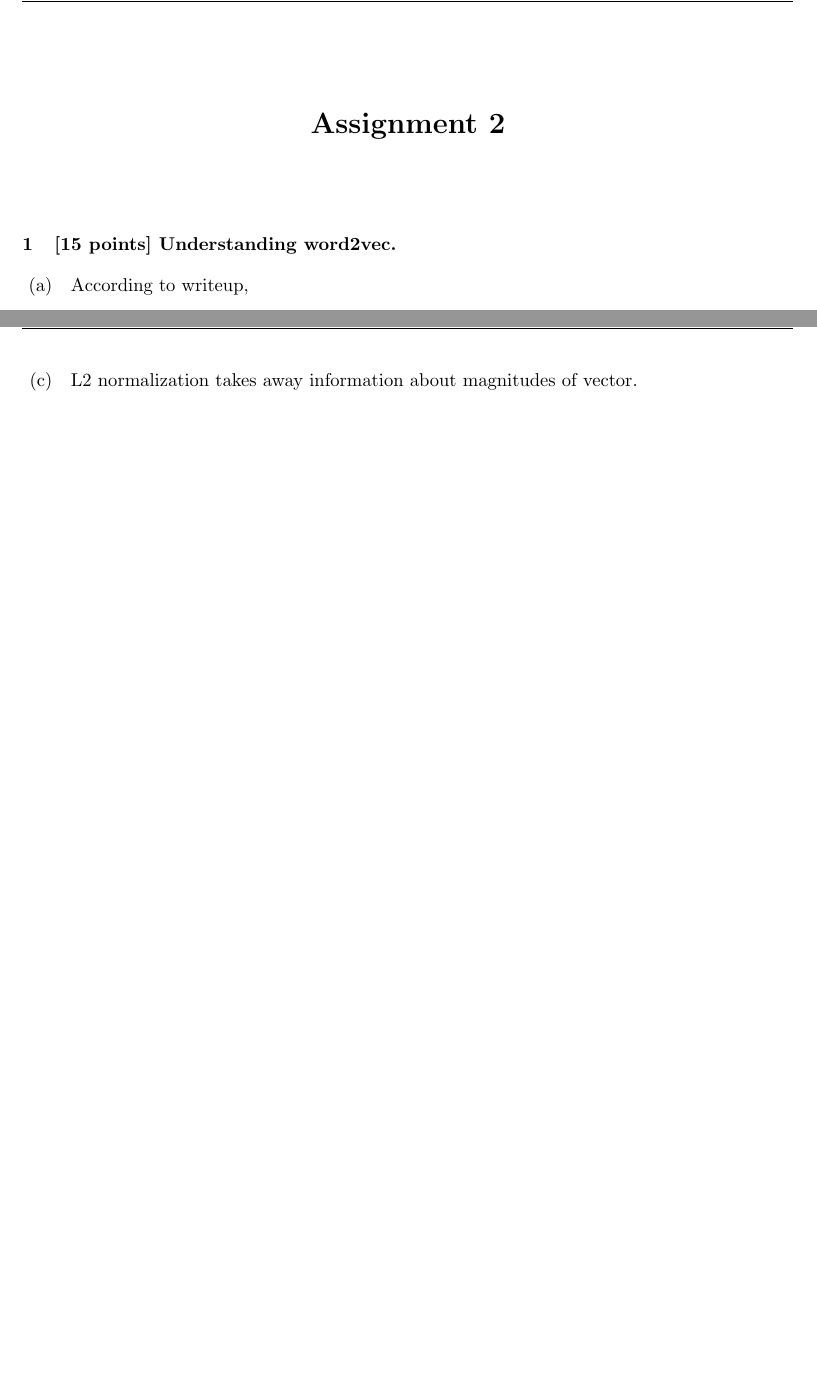
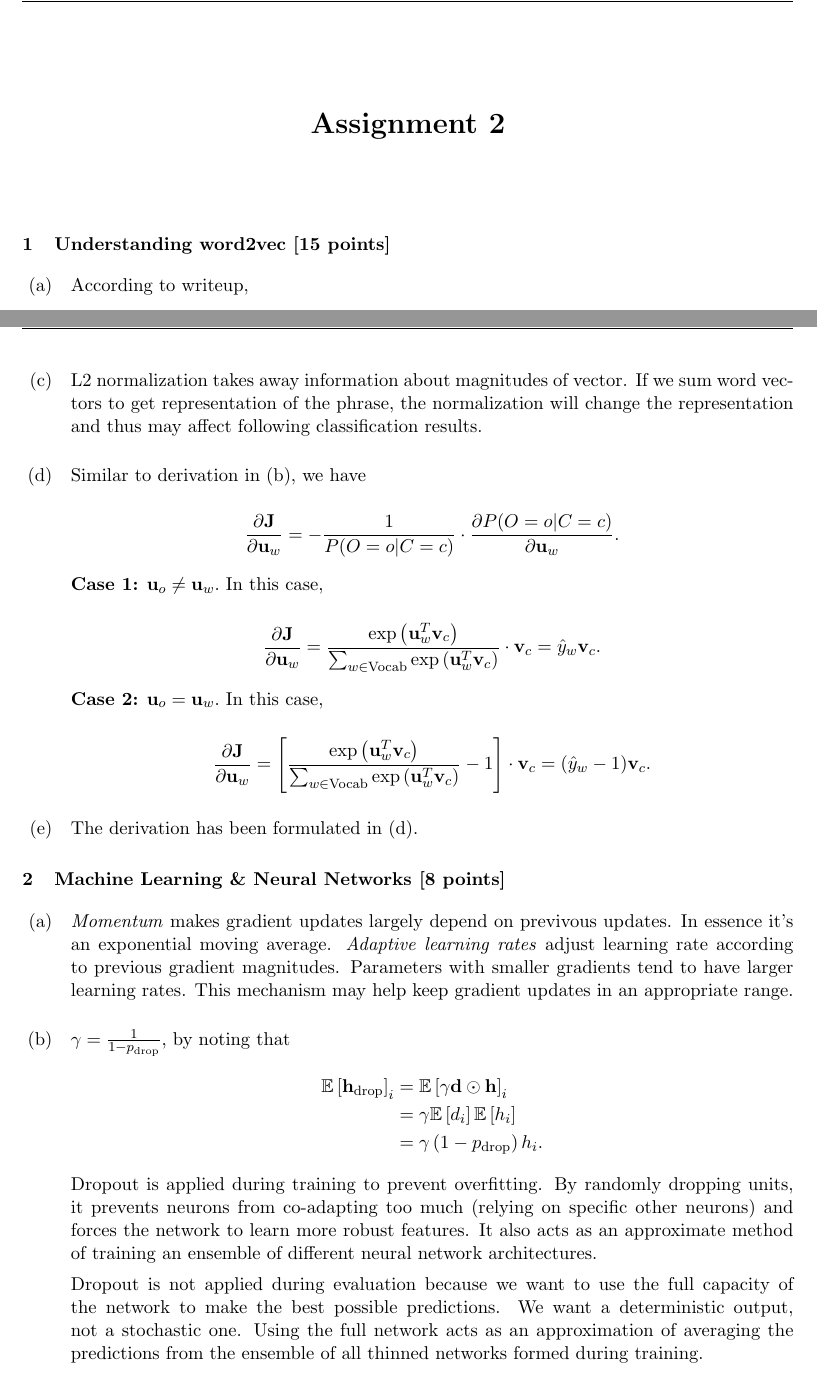
Before and after one commit to vwOvOwv/CS224n-Natural-Language-Processing-2024-Spring-Assignment, a LaTeX problem sheet (assignment2/written/main.tex): two parts of pages 1 and 2 of 2, joined at a grey line, cut so that both start at the same text, the shorter picture padded with empty space. Compiled offline with pdfLaTeX.

Commit message:
update assignment2

```diff
--- a/assignment2/written/main.tex
+++ b/assignment2/written/main.tex
@@ -32,7 +32,7 @@
 \begin{document}
 
 \maketitle
-\section{[15 points] Understanding word2vec.}
+\section{Understanding word2vec [15 points]}
 \begin{enumerate}[label=(\alph*), left=0pt, labelsep=1em, itemsep=1em]
     \item
     According to writeup,
@@ -79,8 +79,50 @@
     $$\mathbf v_c := \mathbf v_c - \alpha \mathbf U(\hat{\mathbf y} - \mathbf y).$$
 
     \item L2 normalization takes away information about magnitudes of vector.
-    \item
+    If we sum word vectors to get representation of the phrase, the normalization
+    will change the representation and thus may affect following classification results.
+    \item Similar to derivation in (b), we have
+
+    $$\frac{\partial \mathbf J}{\partial \mathbf u_w}=-\frac{1}{P(O=o|C=c)}\cdot
+    \frac{\partial P(O=o|C=c)}{\partial\mathbf u_w}.$$
+
+    \textbf{Case 1:} $\mathbf u_o\neq\mathbf u_w.$ In this case,
+
+    $$\frac{\partial \mathbf J}{\partial \mathbf u_w}=\frac{\exp\left(\mathbf u_w^T\mathbf v_c\right)}
+    {\sum_{w\in\mathrm{Vocab}}\exp\left(\mathbf u_w^T\mathbf v_c\right)}\cdot \mathbf v_c=\hat y_w\mathbf v_c.$$
+
+    \textbf{Case 2:} $\mathbf u_o=\mathbf u_w.$ In this case,
+
+    $$\frac{\partial \mathbf J}{\partial \mathbf u_w}=\left[\frac{\exp\left(\mathbf u_w^T\mathbf v_c\right)}
+    {\sum_{w\in\mathrm{Vocab}}\exp\left(\mathbf u_w^T\mathbf v_c\right)}-1\right]\cdot \mathbf v_c=(\hat y_w-1)\mathbf v_c.$$
+
+    \item The derivation has been formulated in (d).
 
 \end{enumerate}
 
+\section{Machine Learning \& Neural Networks [8 points]}
+
+\begin{enumerate}[label=(\alph*), left=0pt, labelsep=1em, itemsep=1em]
+\item \textit{Momentum} makes gradient updates largely depend on previvous updates.
+In essence it's an exponential moving average. \textit{Adaptive learning rates} adjust learning rate
+according to previous gradient magnitudes. Parameters with smaller gradients tend to
+have larger learning rates. This mechanism may help keep gradient updates in an appropriate range.
+\item $\gamma = \frac{1}{1-p_{\mathrm{drop}}}$, by noting that
+\begin{align*}
+    \mathbb E\left[\mathbf h_{\mathrm{drop}}\right]_i&=\mathbb E\left[\gamma\mathbf d\odot\mathbf h\right]_i\\
+    &=\gamma\mathbb E\left[d_i\right]\mathbb E\left[h_i\right]\\
+    &=\gamma\left(1-p_{\mathrm{drop}}\right)h_i.
+\end{align*}
+Dropout is applied during training to prevent overfitting. By randomly dropping units,
+it prevents neurons from co-adapting too much (relying on specific other neurons)
+and forces the network to learn more robust features. It also acts as an
+approximate method of training an ensemble of different
+neural network architectures.
+
+Dropout is not applied during evaluation because we want to use the full capacity
+of the network to make the best possible predictions. We want a deterministic
+output, not a stochastic one. Using the full network acts as an approximation of
+averaging the predictions from the ensemble of all thinned networks formed during training.
+\end{enumerate}
+
 \end{document}
```
Also changed, not shown: assignment2/written/main.pdf.
